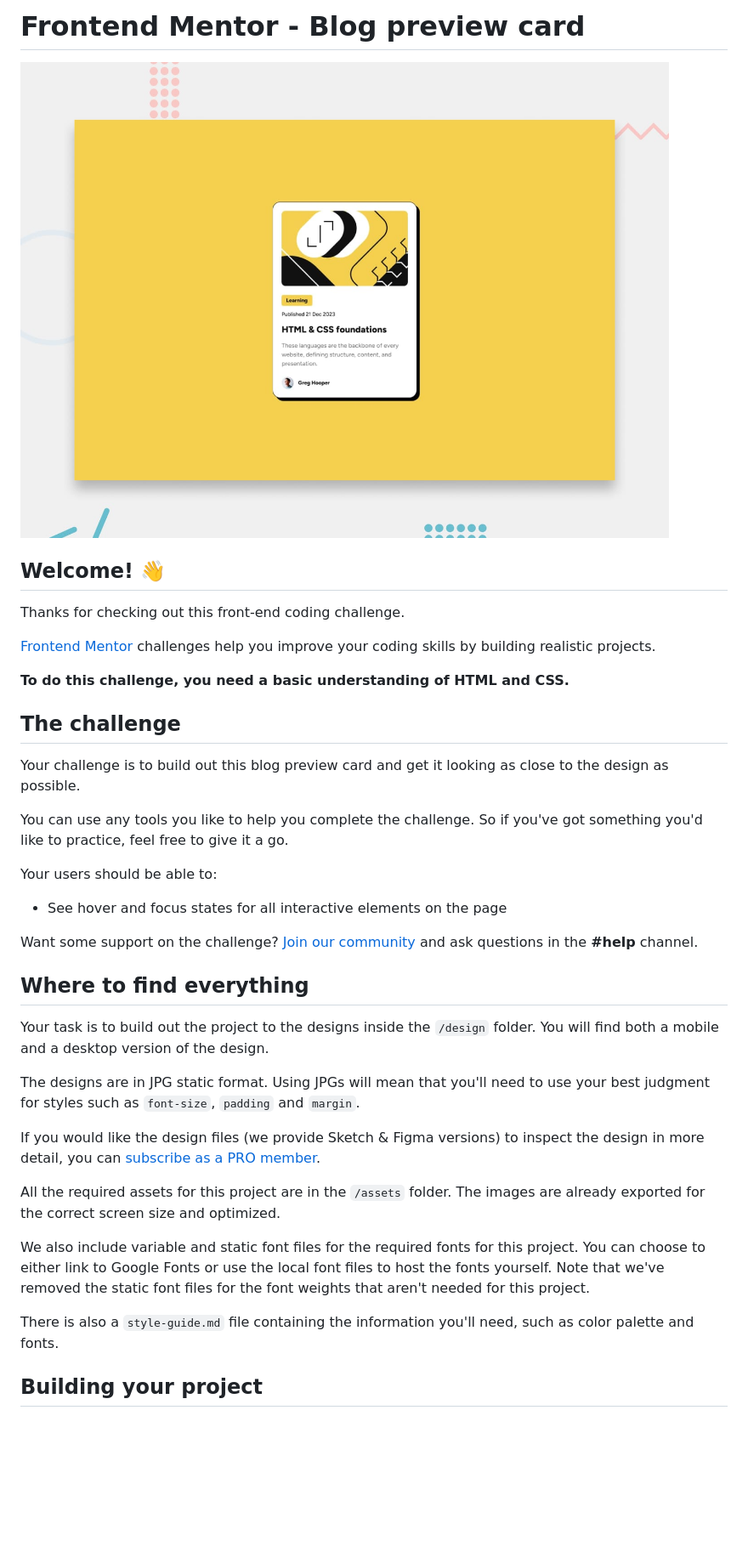
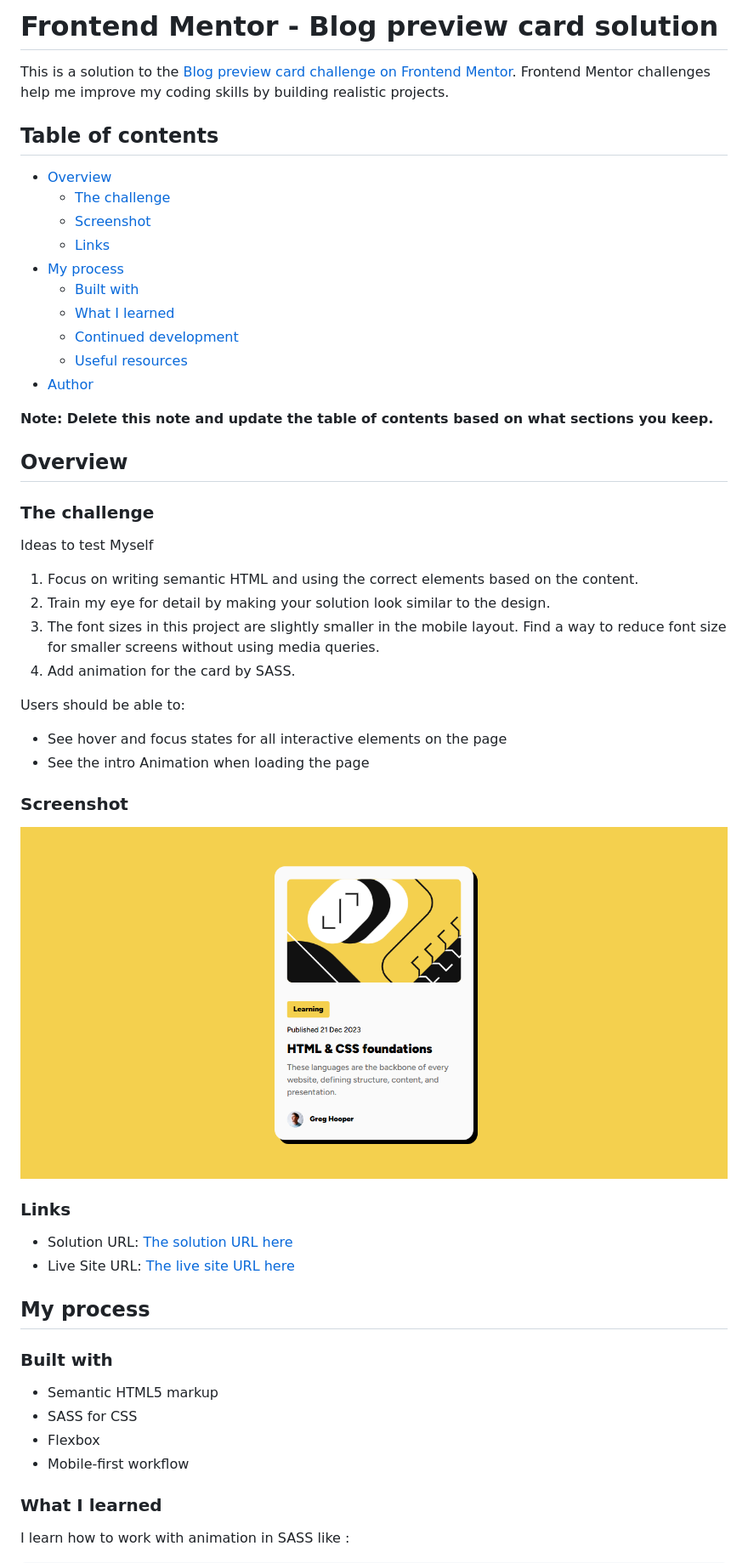
Before and after one commit to Mohammed-Osama-pg/FdMr-blog-preview-card, a Markdown page: README.md, the part around the change printed below. Shown: that part at 85% size. Drawn GitHub-style; pictures changed too: screenshot.png (added); blank space fills up the shorter version.

Commit message:
Rewrite readme file

```diff
--- a/README.md
+++ b/README.md
@@ -1,40 +1,57 @@
-# Frontend Mentor - Blog preview card
+# Frontend Mentor - Blog preview card solution
 
-![Design preview for the Blog preview card coding challenge](./preview.jpg)
+This is a solution to the [Blog preview card challenge on Frontend Mentor](https://www.frontendmentor.io/challenges/blog-preview-card-ckPaj01IcS). Frontend Mentor challenges help me improve my coding skills by building realistic projects.
 
-## Welcome! 👋
+## Table of contents
 
-Thanks for checking out this front-end coding challenge.
+- [Overview](#overview)
+  - [The challenge](#the-challenge)
+  - [Screenshot](#screenshot)
+  - [Links](#links)
+- [My process](#my-process)
+  - [Built with](#built-with)
+  - [What I learned](#what-i-learned)
+  - [Continued development](#continued-development)
+  - [Useful resources](#useful-resources)
+- [Author](#author)
 
-[Frontend Mentor](https://www.frontendmentor.io) challenges help you improve your coding skills by building realistic projects.
+**Note: Delete this note and update the table of contents based on what sections you keep.**
 
-**To do this challenge, you need a basic understanding of HTML and CSS.**
+## Overview
 
-## The challenge
+### The challenge
 
-Your challenge is to build out this blog preview card and get it looking as close to the design as possible.
+Ideas to test Myself
 
-You can use any tools you like to help you complete the challenge. So if you've got something you'd like to practice, feel free to give it a go.
+1. Focus on writing semantic HTML and using the correct elements based on the content.
+2. Train my eye for detail by making your solution look similar to the design.
+3. The font sizes in this project are slightly smaller in the mobile layout. Find a way to reduce font size for smaller screens without using media queries.
+4. Add animation for the card by SASS.
 
-Your users should be able to:
+Users should be able to:
 
 - See hover and focus states for all interactive elements on the page
+- See the intro Animation when loading the page
 
-Want some support on the challenge? [Join our community](https://www.frontendmentor.io/community) and ask questions in the **#help** channel.
+### Screenshot
 
-## Where to find everything
+![The image](./screenshot.png)
 
-Your task is to build out the project to the designs inside the `/design` folder. You will find both a mobile and a desktop version of the design.
+### Links
 
-The designs are in JPG static format. Using JPGs will mean that you'll need to use your best judgment for styles such as `font-size`, `padding` and `margin`.
+- Solution URL: [The solution URL here](https://github.com/Mohammed-Osama-pg/FdMr-blog-preview-card.git)
+- Live Site URL: [The live site URL here](https://your-live-site-url.com)
 
-If you would like the design files (we provide Sketch & Figma versions) to inspect the design in more detail, you can [subscribe as a PRO member](https://www.frontendmentor.io/pro).
+## My process
 
-All the required assets for this project are in the `/assets` folder. The images are already exported for the correct screen size and optimized.
+### Built with
 
-We also include variable and static font files for the required fonts for this project. You can choose to either link to Google Fonts or use the local font files to host the fonts yourself. Note that we've removed the static font files for the font weights that aren't needed for this project.
+- Semantic HTML5 markup
+- SASS for CSS
+- Flexbox
+- Mobile-first workflow
 
-There is also a `style-guide.md` file containing the information you'll need, such as color palette and fonts.
+### What I learned
 
-## Building your project
+I learn how to work with animation in SASS like :
 
```
Also changed, not shown: other parts of README.md (+78 -40 lines), 6 other files.
